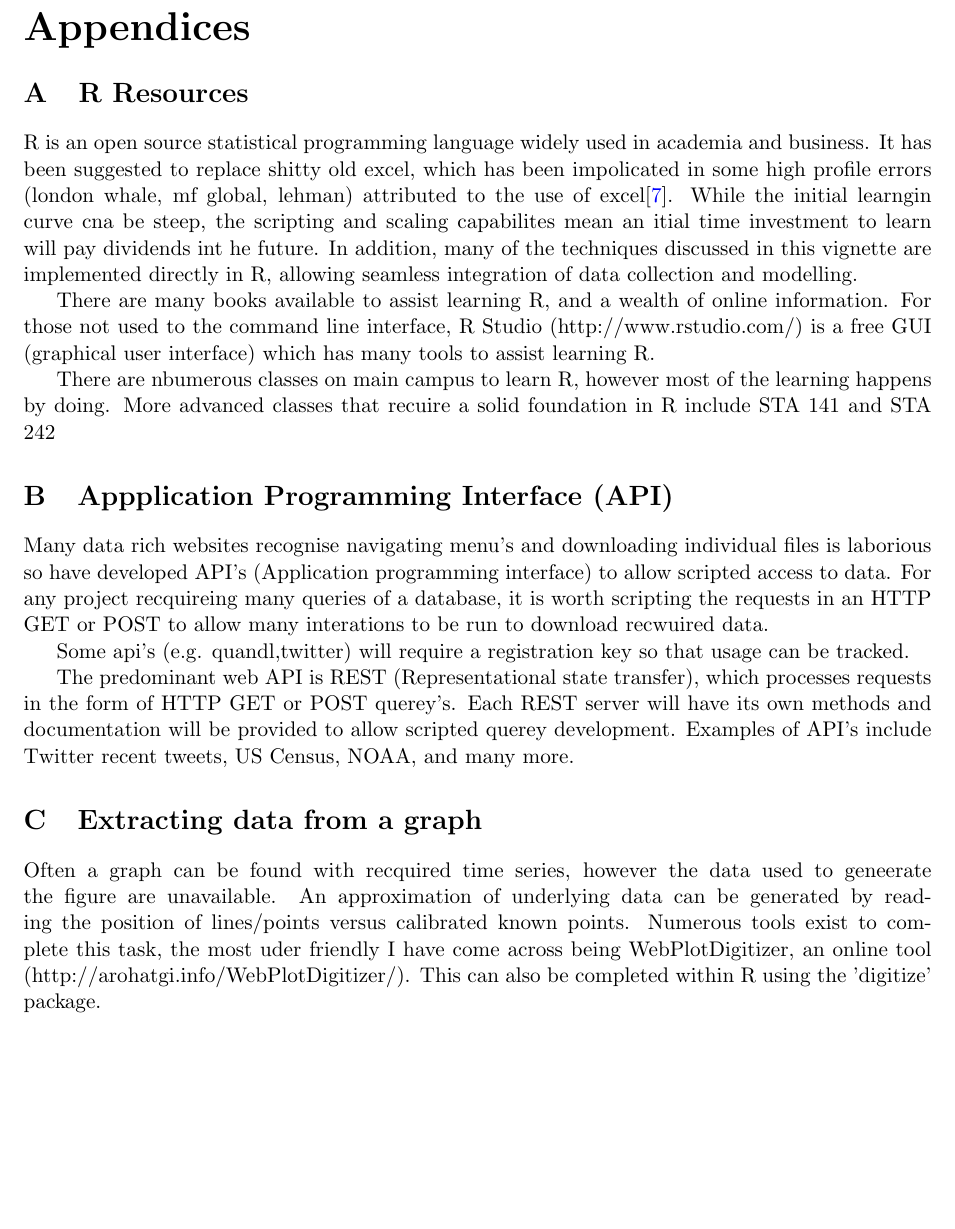
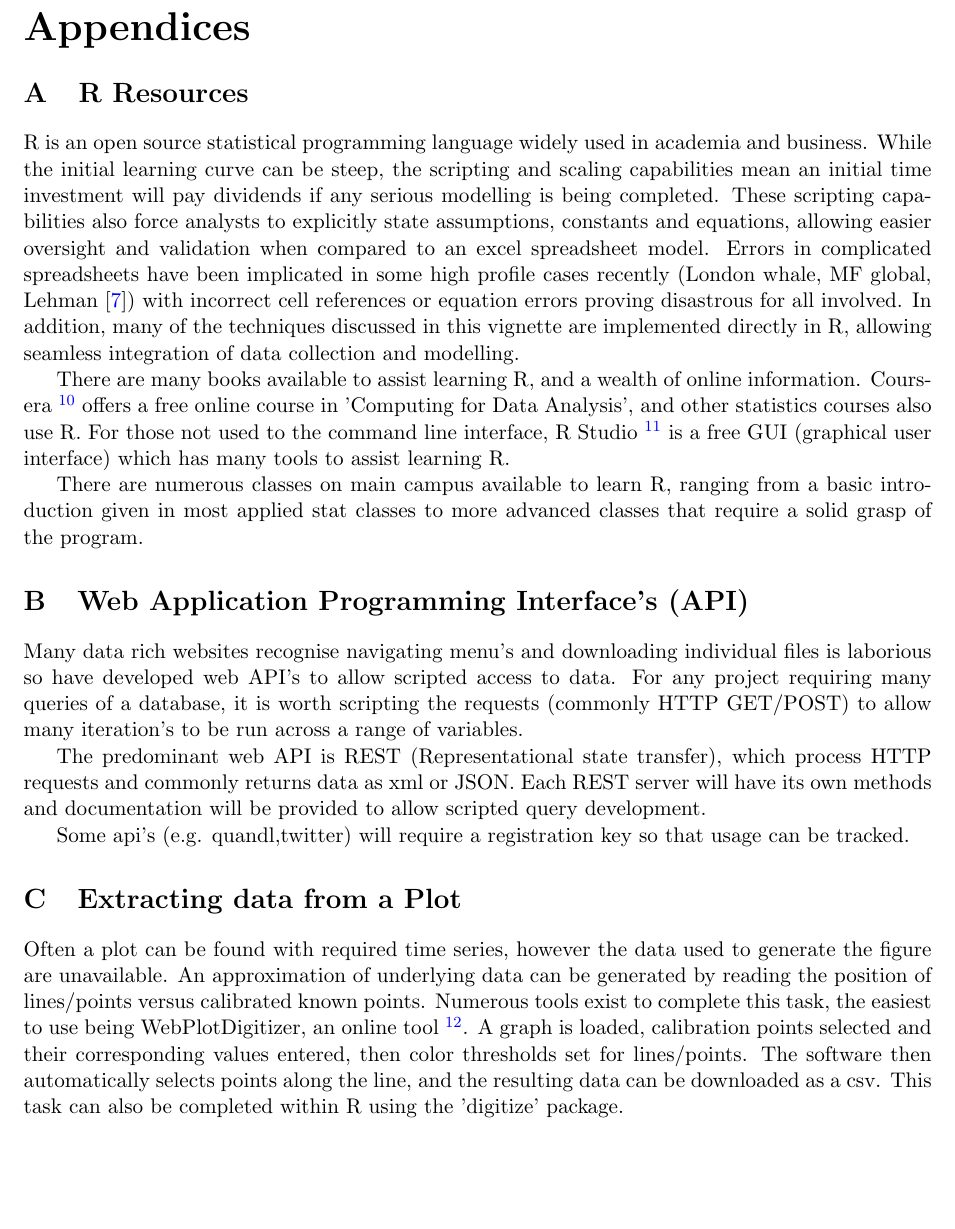
Before and after one commit to hughec1329/285_gtrend, a LaTeX document (gtrend.tex): part of page 4 of 5, cut so that both start at the same text, the shorter picture padded with empty space. Compiled offline with pdfLaTeX.

Commit message:
after draft 1

```diff
--- a/gtrend.tex
+++ b/gtrend.tex
@@ -101,35 +102,36 @@
 
 \section{R Resources} \label{app:mod}
 	R is an open source statistical programming language widely used in academia and business.
-	It has been suggested to replace shitty old excel, which has been impolicated in some high profile errors (london whale, mf global, lehman) attributed to the use of excel\cite{excel13}.
-	While the initial learngin curve cna be steep, the scripting and scaling capabilites mean an itial time investment to learn will pay dividends int he future.
+	While the initial learning curve can be steep, the scripting and scaling capabilities mean an initial time investment will pay dividends if any serious modelling is being completed.
+	These scripting capabilities also force analysts to explicitly state assumptions, constants and equations, allowing easier oversight and validation when compared to an excel spreadsheet model.
+	Errors in complicated spreadsheets have been implicated in some high profile cases recently (London whale, MF global, Lehman \cite{excel13}) with incorrect cell references or equation errors proving disastrous for all involved.
 	In addition, many of the techniques discussed in this vignette are implemented directly in R, allowing seamless integration of data collection and modelling.
 
 
 	There are many books available to assist learning R, and a wealth of online information.
-	For those not used to the command line interface, R Studio (http://www.rstudio.com/) is a free GUI (graphical user interface) which has many tools to assist learning R.
+	Coursera \footnote{https://www.coursera.org/} offers a free online course in 'Computing for Data Analysis', and other statistics courses also use R.
+	For those not used to the command line interface, R Studio \footnote{http://www.rstudio.com/} is a free GUI (graphical user interface) which has many tools to assist learning R.
 
-	There are nbumerous classes on main campus to learn R, however most of the learning happens by doing.
-	More advanced classes that recuire a solid foundation in R include STA 141 and STA 242
+	There are numerous classes on main campus available to learn R, ranging from a basic introduction given in most applied stat classes to more advanced classes that require a solid grasp of the program.
+
+	\section{Web Application Programming Interface's (API)}\label{api}
+	Many data rich websites recognise navigating menu's and downloading individual files is laborious so have developed web API's to allow scripted access to data.
+	For any project requiring many queries of a database, it is worth scripting the requests (commonly HTTP GET/POST) to allow many iteration's to be run across a range of variables.
 
 
-	\section{Appplication Programming Interface (API)}\label{api}
-	Many data rich websites recognise navigating menu's and downloading individual files is laborious so have developed API's (Application programming interface) to allow scripted access to data.
-	For any project recquireing many queries of a database, it is worth scripting the requests in an HTTP GET or POST to allow many interations to be run to download recwuired data.
+	The predominant web API is REST (Representational state transfer), which process HTTP requests and commonly returns data as xml or JSON.
+	Each REST server will have its own methods and documentation will be provided to allow scripted query development.
+
 
 	Some api's (e.g. quandl,twitter) will require a registration key so that usage can be tracked.
 
-
-	The predominant web API is REST (Representational state transfer), which processes requests in the form of HTTP GET or POST querey's.
-	Each REST server will have its own methods and documentation will be provided to allow scripted querey development.
-	Examples of API's include Twitter recent tweets, US Census, NOAA, and many more.
-
-
-	\section{Extracting data from a graph}\label{graph}
-	Often a graph can be found with recquired time series, however the data used to geneerate the figure are unavailable.
+	\section{Extracting data from a Plot}\label{graph}
+	Often a plot can be found with required time series, however the data used to generate the figure are unavailable.
 	An approximation of underlying data can be generated by reading the position of lines/points versus calibrated known points.
-	Numerous tools exist to complete this task, the most uder friendly I have come across being WebPlotDigitizer, an online tool (http://arohatgi.info/WebPlotDigitizer/).
-	This can also be completed within R using the 'digitize' package.
+	Numerous tools exist to complete this task, the easiest to use being WebPlotDigitizer, an online tool \footnote{http://arohatgi.info/WebPlotDigitizer/}.
+	A graph is loaded, calibration points selected and their corresponding values entered, then color thresholds set for lines/points.
+	The software then automatically selects points along the line, and the resulting data can be downloaded as a csv.
+	This task can also be completed within R using the 'digitize' package.
 
 \newpage
 \section{Bibliography}
```
Also changed, not shown: refs.bib (+7 -11 lines), gtrend.tex (41 more changed lines).
